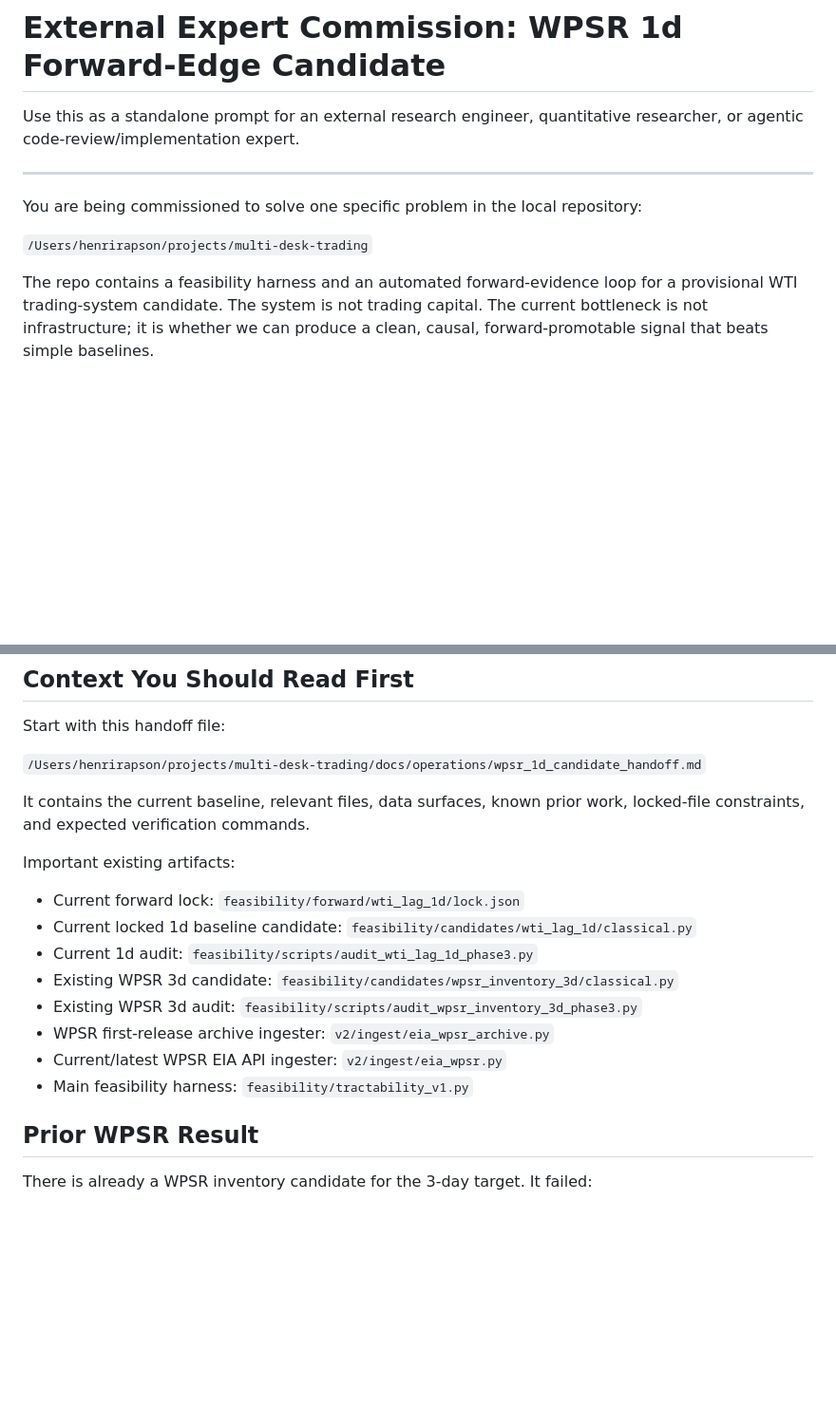
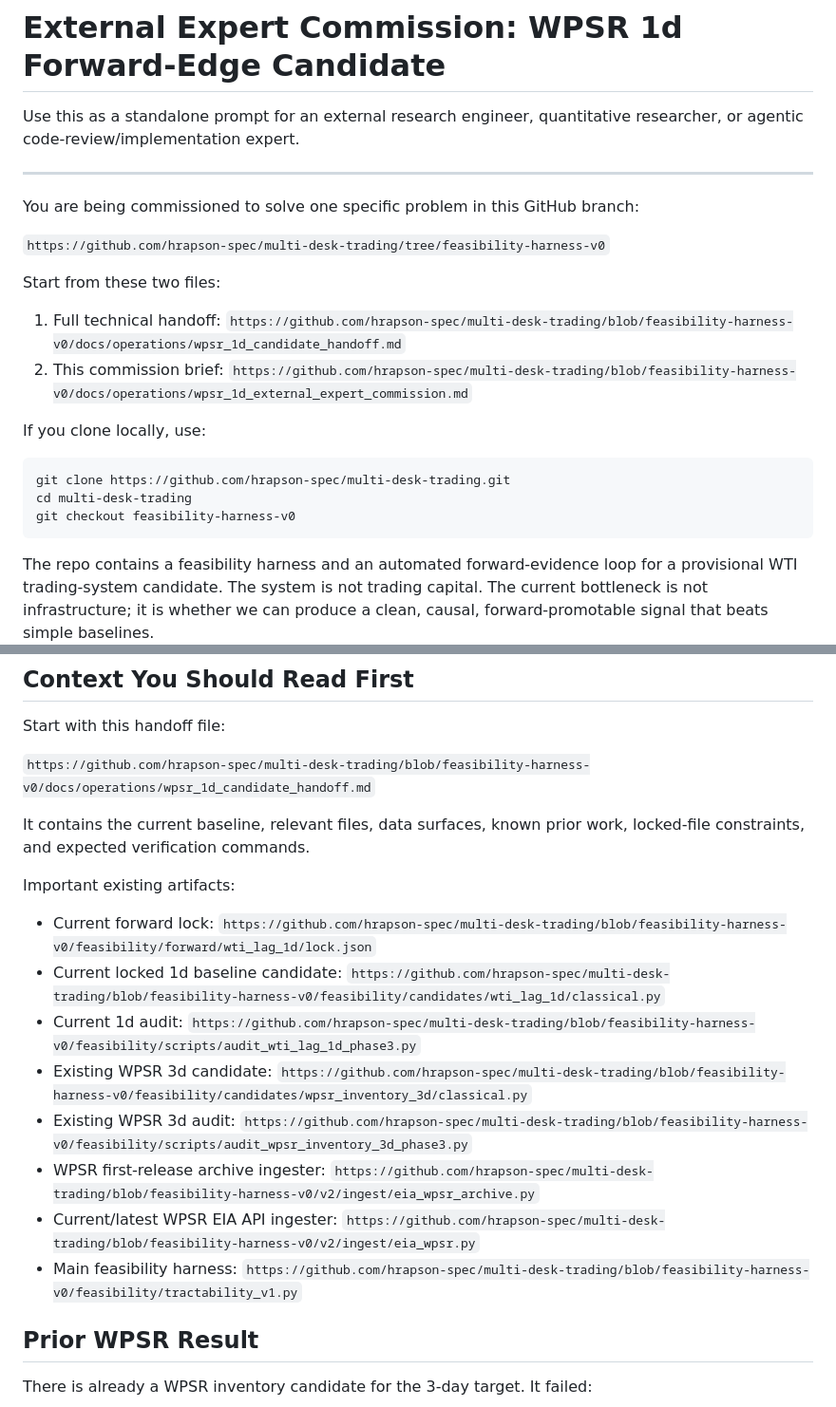
Before and after one commit to hrapson-spec/multi-desk-trading, a Markdown page: docs/operations/wpsr_1d_external_expert_commission.md, 2 parts joined by grey strips. Shown at 95% size. Drawn GitHub-style; blank space fills up the shorter version.

Commit message:
docs(feasibility): point expert commission to GitHub files

````diff
--- a/docs/operations/wpsr_1d_external_expert_commission.md
+++ b/docs/operations/wpsr_1d_external_expert_commission.md
@@ -5,9 +5,24 @@ researcher, or agentic code-review/implementation expert.
 
 ---
 
-You are being commissioned to solve one specific problem in the local repository:
+You are being commissioned to solve one specific problem in this GitHub branch:
 
-`/Users/henrirapson/projects/multi-desk-trading`
+`https://github.com/hrapson-spec/multi-desk-trading/tree/feasibility-harness-v0`
+
+Start from these two files:
+
+1. Full technical handoff:
+   `https://github.com/hrapson-spec/multi-desk-trading/blob/feasibility-harness-v0/docs/operations/wpsr_1d_candidate_handoff.md`
+2. This commission brief:
+   `https://github.com/hrapson-spec/multi-desk-trading/blob/feasibility-harness-v0/docs/operations/wpsr_1d_external_expert_commission.md`
+
+If you clone locally, use:
+
+```bash
+git clone https://github.com/hrapson-spec/multi-desk-trading.git
+cd multi-desk-trading
+git checkout feasibility-harness-v0
+```
 
 The repo contains a feasibility harness and an automated forward-evidence loop
 for a provisional WTI trading-system candidate. The system is not trading
@@ -82,7 +97,7 @@ majority-baseline weakness.
 
 Start with this handoff file:
 
-`/Users/henrirapson/projects/multi-desk-trading/docs/operations/wpsr_1d_candidate_handoff.md`
+`https://github.com/hrapson-spec/multi-desk-trading/blob/feasibility-harness-v0/docs/operations/wpsr_1d_candidate_handoff.md`
 
 It contains the current baseline, relevant files, data surfaces, known prior
 work, locked-file constraints, and expected verification commands.
@@ -90,21 +105,21 @@ work, locked-file constraints, and expected verification commands.
 Important existing artifacts:
 
 - Current forward lock:
-  `feasibility/forward/wti_lag_1d/lock.json`
+  `https://github.com/hrapson-spec/multi-desk-trading/blob/feasibility-harness-v0/feasibility/forward/wti_lag_1d/lock.json`
 - Current locked 1d baseline candidate:
-  `feasibility/candidates/wti_lag_1d/classical.py`
+  `https://github.com/hrapson-spec/multi-desk-trading/blob/feasibility-harness-v0/feasibility/candidates/wti_lag_1d/classical.py`
 - Current 1d audit:
-  `feasibility/scripts/audit_wti_lag_1d_phase3.py`
+  `https://github.com/hrapson-spec/multi-desk-trading/blob/feasibility-harness-v0/feasibility/scripts/audit_wti_lag_1d_phase3.py`
 - Existing WPSR 3d candidate:
-  `feasibility/candidates/wpsr_inventory_3d/classical.py`
+  `https://github.com/hrapson-spec/multi-desk-trading/blob/feasibility-harness-v0/feasibility/candidates/wpsr_inventory_3d/classical.py`
 - Existing WPSR 3d audit:
-  `feasibility/scripts/audit_wpsr_inventory_3d_phase3.py`
+  `https://github.com/hrapson-spec/multi-desk-trading/blob/feasibility-harness-v0/feasibility/scripts/audit_wpsr_inventory_3d_phase3.py`
 - WPSR first-release archive ingester:
-  `v2/ingest/eia_wpsr_archive.py`
+  `https://github.com/hrapson-spec/multi-desk-trading/blob/feasibility-harness-v0/v2/ingest/eia_wpsr_archive.py`
 - Current/latest WPSR EIA API ingester:
-  `v2/ingest/eia_wpsr.py`
+  `https://github.com/hrapson-spec/multi-desk-trading/blob/feasibility-harness-v0/v2/ingest/eia_wpsr.py`
 - Main feasibility harness:
-  `feasibility/tractability_v1.py`
+  `https://github.com/hrapson-spec/multi-desk-trading/blob/feasibility-harness-v0/feasibility/tractability_v1.py`
 
 ## Prior WPSR Result
 
````
